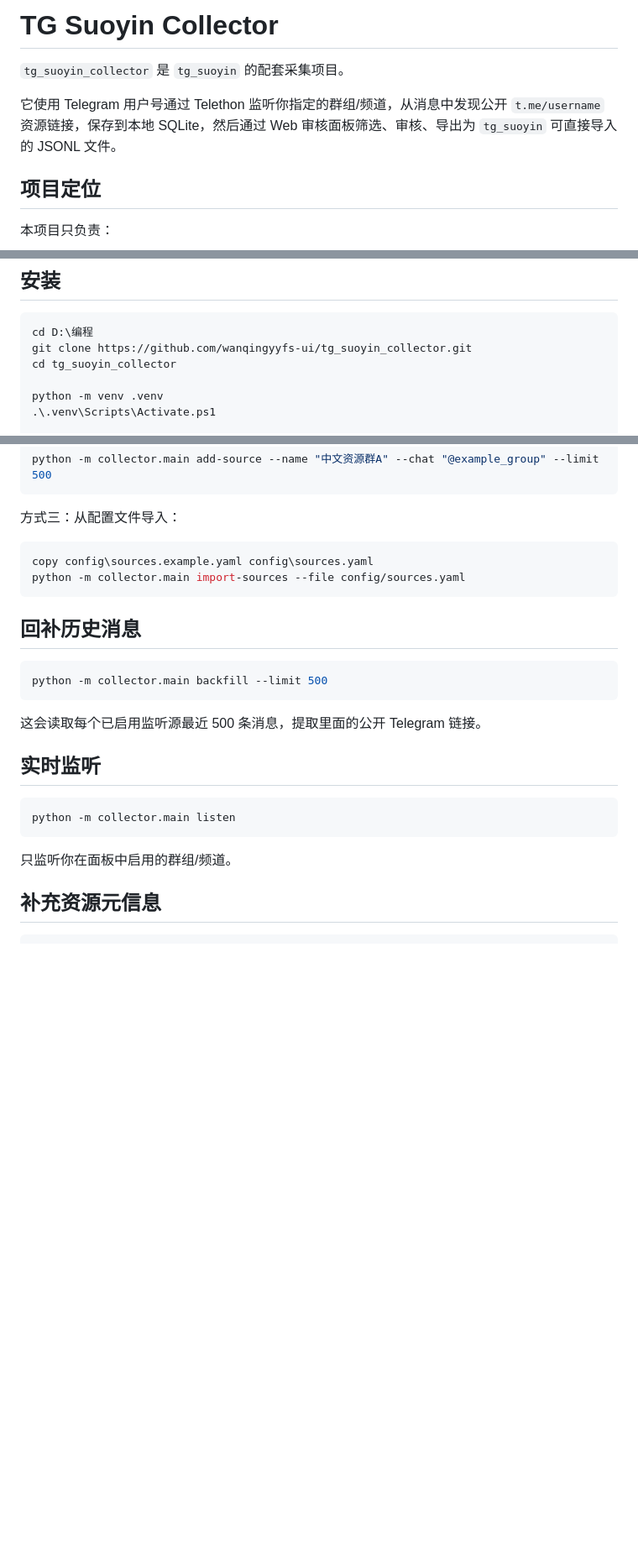
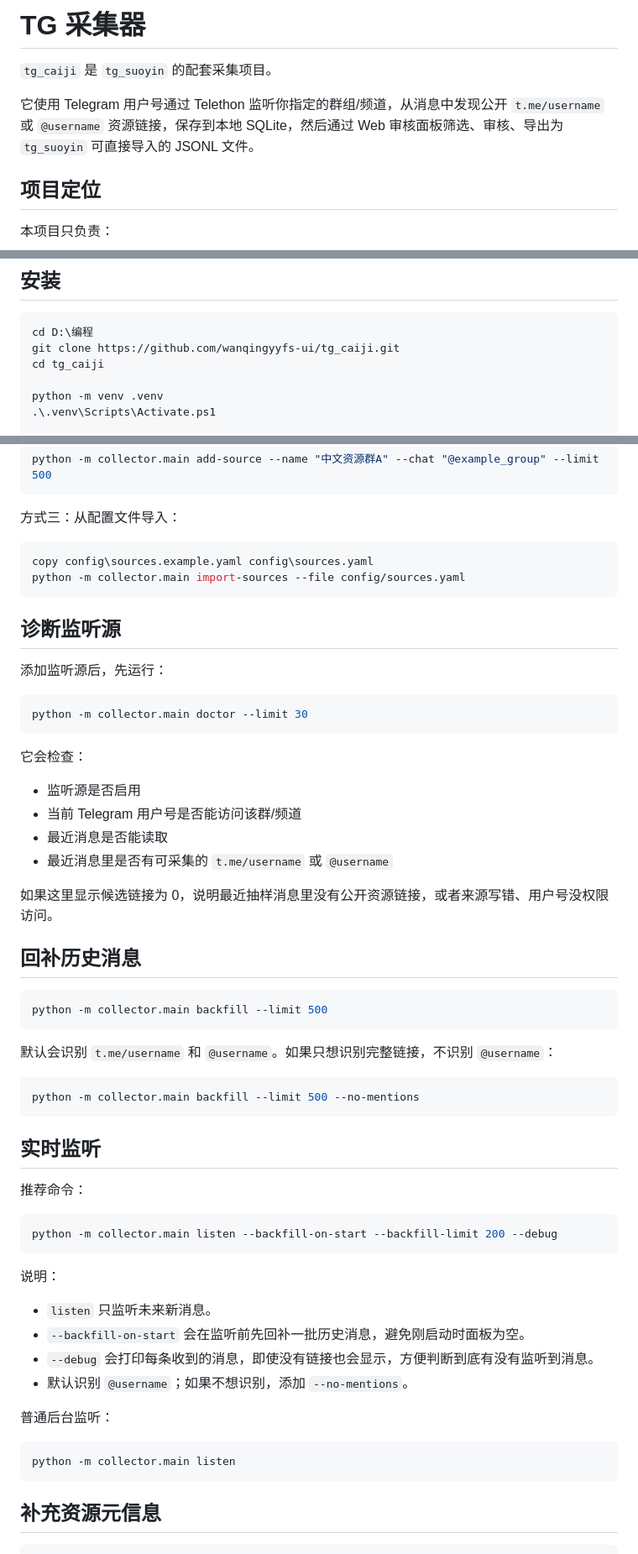
Before and after one commit to wanqingyyfs-ui/tg_caiji, a Markdown page: README.md, 3 parts joined by grey strips. Shown at 84% size. Drawn GitHub-style; blank space fills up the shorter version.

Commit message:
Document listener diagnostics workflow

````diff
--- a/README.md
+++ b/README.md
@@ -1,8 +1,8 @@
-# TG Suoyin Collector
+# TG 采集器
 
-`tg_suoyin_collector` 是 `tg_suoyin` 的配套采集项目。
+`tg_caiji` 是 `tg_suoyin` 的配套采集项目。
 
-它使用 Telegram 用户号通过 Telethon 监听你指定的群组/频道，从消息中发现公开 `t.me/username` 资源链接，保存到本地 SQLite，然后通过 Web 审核面板筛选、审核、导出为 `tg_suoyin` 可直接导入的 JSONL 文件。
+它使用 Telegram 用户号通过 Telethon 监听你指定的群组/频道，从消息中发现公开 `t.me/username` 或 `@username` 资源链接，保存到本地 SQLite，然后通过 Web 审核面板筛选、审核、导出为 `tg_suoyin` 可直接导入的 JSONL 文件。
 
 ## 项目定位
 
@@ -49,8 +49,8 @@ tg_suoyin/scripts/rebuild_index.py
 
 ```powershell
 cd D:\编程
-git clone https://github.com/wanqingyyfs-ui/tg_suoyin_collector.git
-cd tg_suoyin_collector
+git clone https://github.com/wanqingyyfs-ui/tg_caiji.git
+cd tg_caiji
 
 python -m venv .venv
 .\.venv\Scripts\Activate.ps1
@@ -124,21 +124,55 @@ copy config\sources.example.yaml config\sources.yaml
 python -m collector.main import-sources --file config/sources.yaml
 ```
 
+## 诊断监听源
+
+添加监听源后，先运行：
+
+```powershell
+python -m collector.main doctor --limit 30
+```
+
+它会检查：
+
+- 监听源是否启用
+- 当前 Telegram 用户号是否能访问该群/频道
+- 最近消息是否能读取
+- 最近消息里是否有可采集的 `t.me/username` 或 `@username`
+
+如果这里显示候选链接为 0，说明最近抽样消息里没有公开资源链接，或者来源写错、用户号没权限访问。
+
 ## 回补历史消息
 
 ```powershell
 python -m collector.main backfill --limit 500
 ```
 
-这会读取每个已启用监听源最近 500 条消息，提取里面的公开 Telegram 链接。
+默认会识别 `t.me/username` 和 `@username`。如果只想识别完整链接，不识别 `@username`：
+
+```powershell
+python -m collector.main backfill --limit 500 --no-mentions
+```
 
 ## 实时监听
+
+推荐命令：
+
+```powershell
+python -m collector.main listen --backfill-on-start --backfill-limit 200 --debug
+```
+
+说明：
+
+- `listen` 只监听未来新消息。
+- `--backfill-on-start` 会在监听前先回补一批历史消息，避免刚启动时面板为空。
+- `--debug` 会打印每条收到的消息，即使没有链接也会显示，方便判断到底有没有监听到消息。
+- 默认识别 `@username`；如果不想识别，添加 `--no-mentions`。
+
+普通后台监听：
 
 ```powershell
 python -m collector.main listen
 ```
-
-只监听你在面板中启用的群组/频道。
 
 ## 补充资源元信息
 
````
Also changed, not shown: other parts of README.md (+4 -3 lines).
